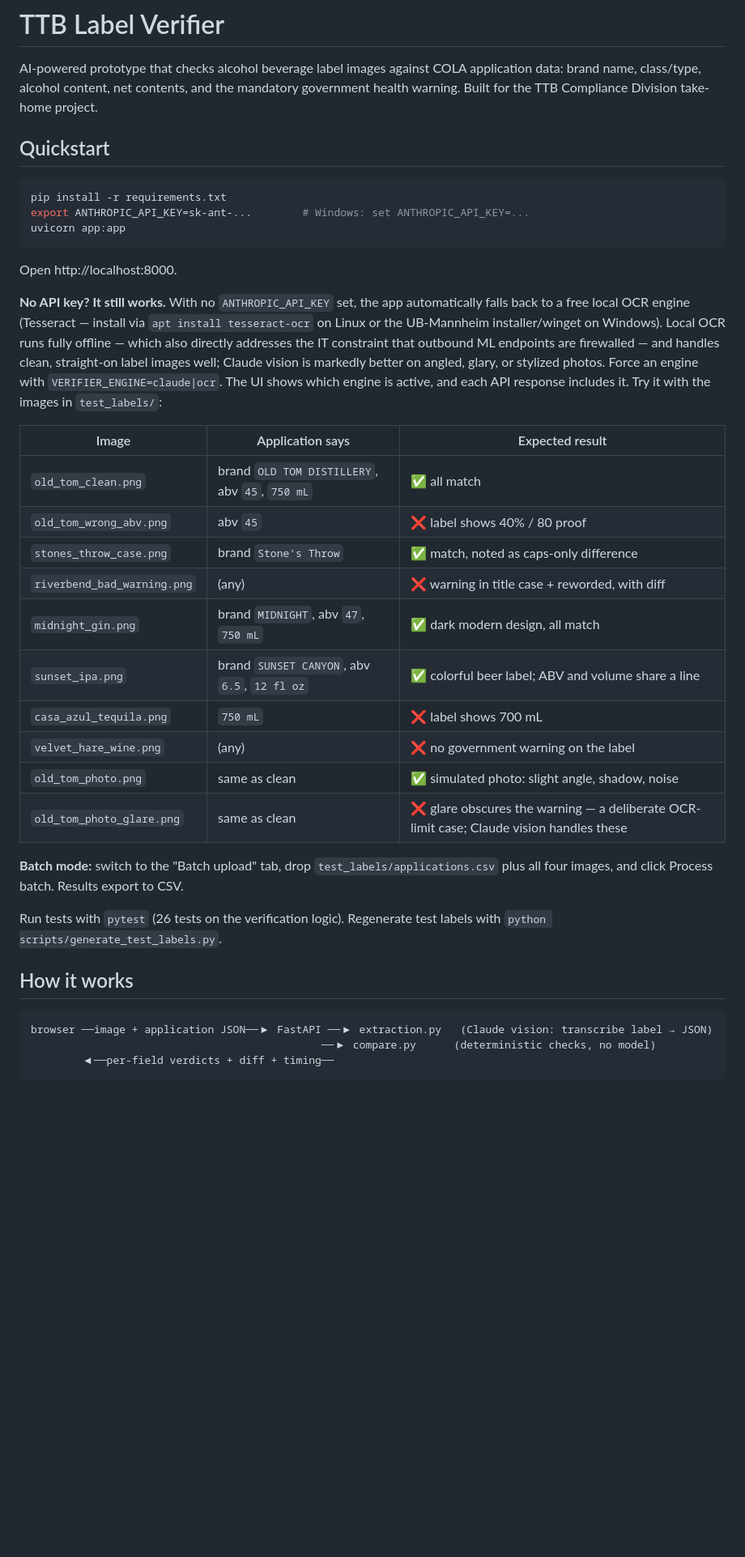
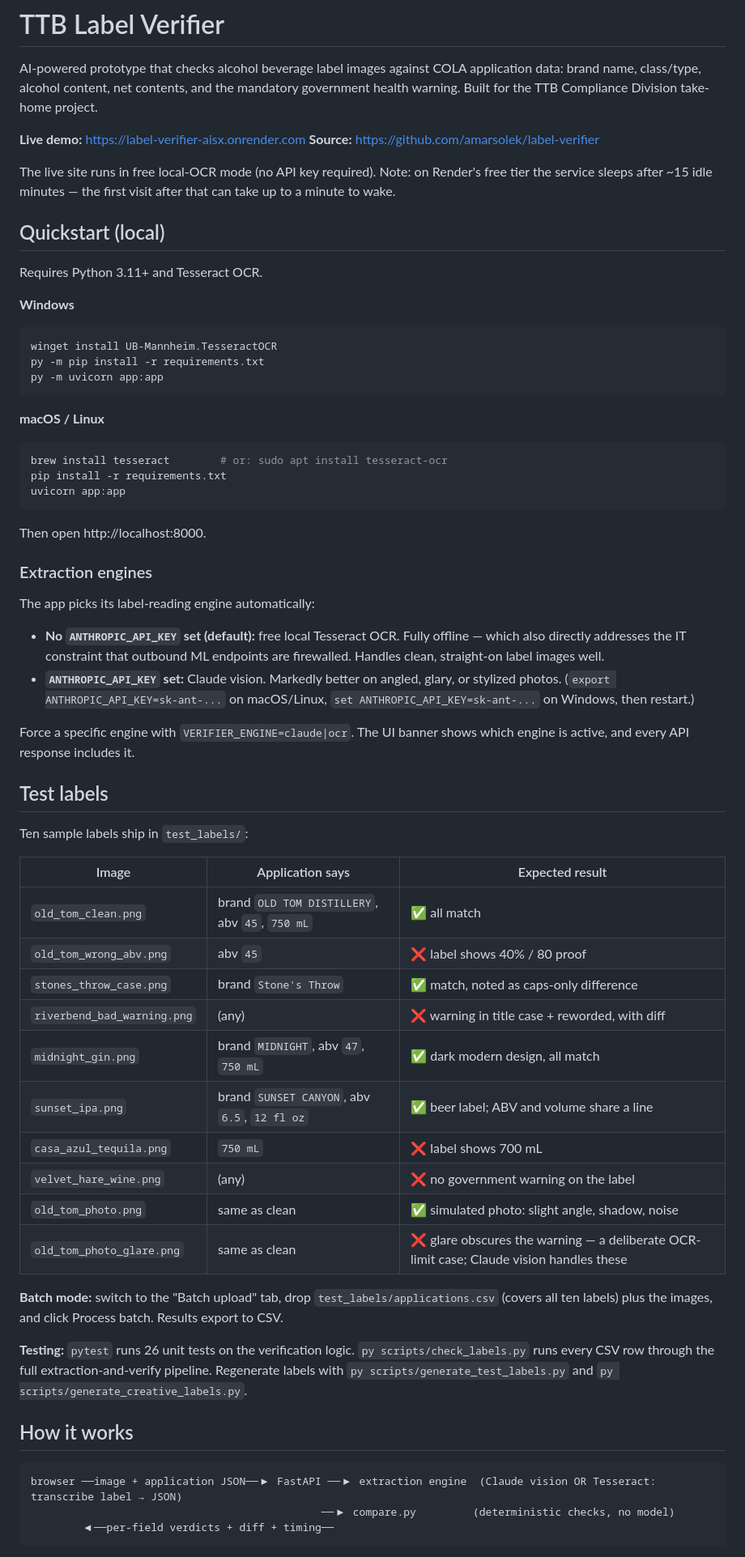
Before and after one commit to amarsolek/label-verifier, a Markdown page: README.md, the part around one of its changes. Shown at 81% size. GitHub-like rendering; blank space fills up the shorter version.

````diff
--- a/README.md
+++ b/README.md
@@ -5,24 +5,52 @@ application data: brand name, class/type, alcohol content, net contents, and
 the mandatory government health warning. Built for the TTB Compliance Division
 take-home project.
 
-## Quickstart
+**Live demo:** https://label-verifier-aisx.onrender.com
+**Source:** https://github.com/amarsolek/label-verifier
+
+The live site runs in free local-OCR mode (no API key required). Note: on
+Render's free tier the service sleeps after ~15 idle minutes — the first
+visit after that can take up to a minute to wake.
+
+## Quickstart (local)
+
+Requires Python 3.11+ and Tesseract OCR.
+
+**Windows**
+
+```bat
+winget install UB-Mannheim.TesseractOCR
+py -m pip install -r requirements.txt
+py -m uvicorn app:app
+```
+
+**macOS / Linux**
 
 ```bash
+brew install tesseract        # or: sudo apt install tesseract-ocr
 pip install -r requirements.txt
-export ANTHROPIC_API_KEY=sk-ant-...        # Windows: set ANTHROPIC_API_KEY=...
 uvicorn app:app
 ```
 
-Open http://localhost:8000.
+Then open http://localhost:8000.
 
-**No API key? It still works.** With no `ANTHROPIC_API_KEY` set, the app
-automatically falls back to a free local OCR engine (Tesseract — install via
-`apt install tesseract-ocr` on Linux or the UB-Mannheim installer/winget on
-Windows). Local OCR runs fully offline — which also directly addresses the
-IT constraint that outbound ML endpoints are firewalled — and handles clean,
-straight-on label images well; Claude vision is markedly better on angled,
-glary, or stylized photos. Force an engine with `VERIFIER_ENGINE=claude|ocr`.
-The UI shows which engine is active, and each API response includes it. Try it with the images in `test_labels/`:
+### Extraction engines
+
+The app picks its label-reading engine automatically:
+
+- **No `ANTHROPIC_API_KEY` set (default):** free local Tesseract OCR. Fully
+  offline — which also directly addresses the IT constraint that outbound ML
+  endpoints are firewalled. Handles clean, straight-on label images well.
+- **`ANTHROPIC_API_KEY` set:** Claude vision. Markedly better on angled,
+  glary, or stylized photos. (`export ANTHROPIC_API_KEY=sk-ant-...` on
+  macOS/Linux, `set ANTHROPIC_API_KEY=sk-ant-...` on Windows, then restart.)
+
+Force a specific engine with `VERIFIER_ENGINE=claude|ocr`. The UI banner shows
+which engine is active, and every API response includes it.
+
+## Test labels
+
+Ten sample labels ship in `test_labels/`:
 
 | Image | Application says | Expected result |
 |---|---|---|
@@ -31,23 +59,26 @@ The UI shows which engine is active, and each API response includes it. Try it w
 | `stones_throw_case.png` | brand `Stone's Throw` | ✅ match, noted as caps-only difference |
 | `riverbend_bad_warning.png` | (any) | ❌ warning in title case + reworded, with diff |
 | `midnight_gin.png` | brand `MIDNIGHT`, abv `47`, `750 mL` | ✅ dark modern design, all match |
-| `sunset_ipa.png` | brand `SUNSET CANYON`, abv `6.5`, `12 fl oz` | ✅ colorful beer label; ABV and volume share a line |
+| `sunset_ipa.png` | brand `SUNSET CANYON`, abv `6.5`, `12 fl oz` | ✅ beer label; ABV and volume share a line |
 | `casa_azul_tequila.png` | `750 mL` | ❌ label shows 700 mL |
 | `velvet_hare_wine.png` | (any) | ❌ no government warning on the label |
 | `old_tom_photo.png` | same as clean | ✅ simulated photo: slight angle, shadow, noise |
 | `old_tom_photo_glare.png` | same as clean | ❌ glare obscures the warning — a deliberate OCR-limit case; Claude vision handles these |
 
-**Batch mode:** switch to the "Batch upload" tab, drop `test_labels/applications.csv`
-plus all four images, and click Process batch. Results export to CSV.
+**Batch mode:** switch to the "Batch upload" tab, drop
+`test_labels/applications.csv` (covers all ten labels) plus the images, and
+click Process batch. Results export to CSV.
 
-Run tests with `pytest` (26 tests on the verification logic).
-Regenerate test labels with `python scripts/generate_test_labels.py`.
+**Testing:** `pytest` runs 26 unit tests on the verification logic.
+`py scripts/check_labels.py` runs every CSV row through the full
+extraction-and-verify pipeline. Regenerate labels with
+`py scripts/generate_test_labels.py` and `py scripts/generate_creative_labels.py`.
 
 ## How it works
 
 ```
-browser ──image + application JSON──▶ FastAPI ──▶ extraction.py   (Claude vision: transcribe label → JSON)
-                                              ──▶ compare.py      (deterministic checks, no model)
+browser ──image + application JSON──▶ FastAPI ──▶ extraction engine  (Claude vision OR Tesseract: transcribe label → JSON)
+                                              ──▶ compare.py         (deterministic checks, no model)
         ◀──per-field verdicts + diff + timing──
 ```
 
````
Also changed, not shown: other parts of README.md (+53 -38 lines).
